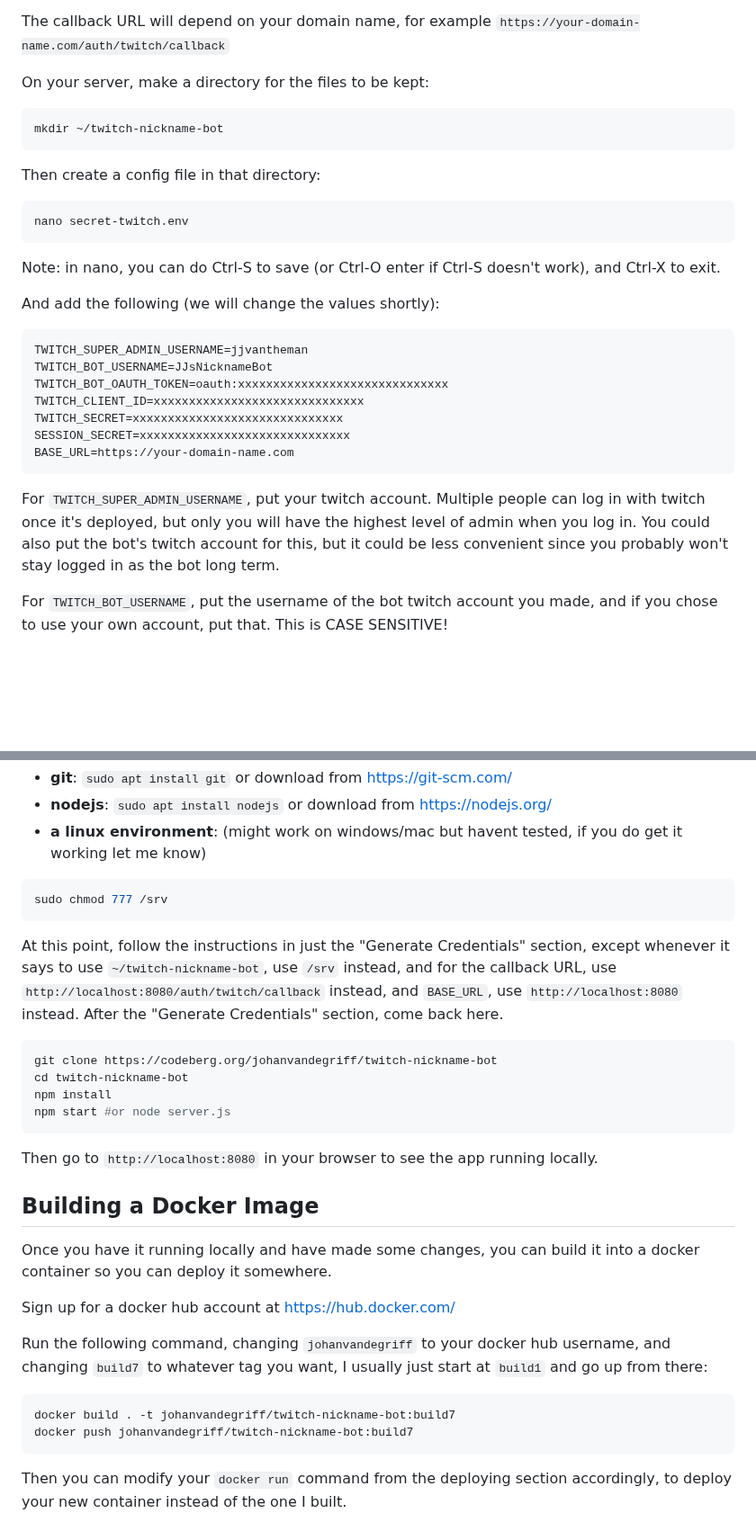
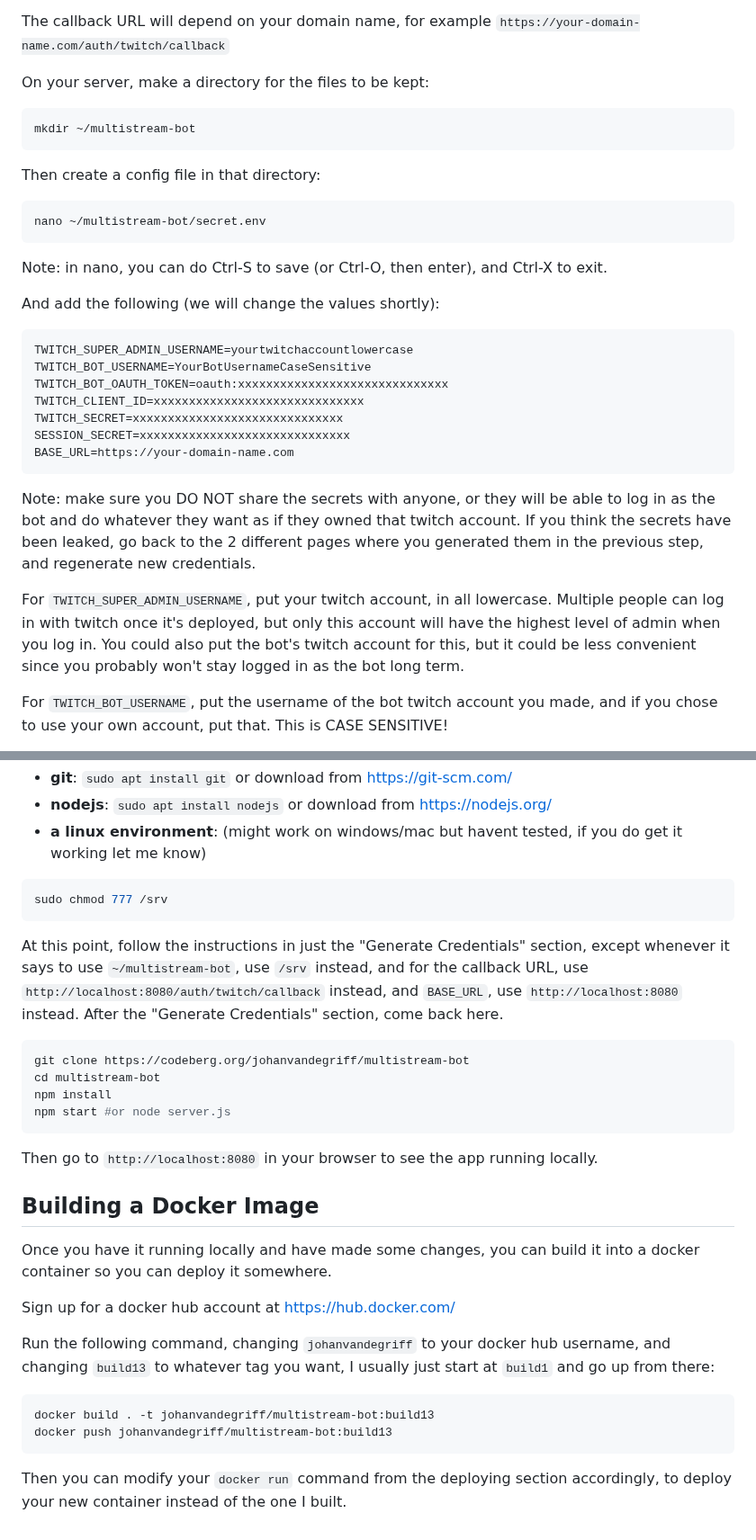
Before and after one commit to johanvandegriff/multibot, a Markdown page: README.md, 2 parts joined by grey strips. Shown at 90% size. Rendered like a GitHub page; blank space fills up the shorter version.

````diff
--- a/README.md
+++ b/README.md
@@ -30,19 +43,19 @@ The callback URL will depend on your domain name, for example `https://your-doma
 
 On your server, make a directory for the files to be kept:
 ```bash
-mkdir ~/twitch-nickname-bot
+mkdir ~/multistream-bot
 ```
 
 Then create a config file in that directory:
 ```bash
-nano secret-twitch.env
+nano ~/multistream-bot/secret.env
 ```
-Note: in nano, you can do Ctrl-S to save (or Ctrl-O enter if Ctrl-S doesn't work), and Ctrl-X to exit.
+Note: in nano, you can do Ctrl-S to save (or Ctrl-O, then enter), and Ctrl-X to exit.
 
 And add the following (we will change the values shortly):
 ```
-TWITCH_SUPER_ADMIN_USERNAME=jjvantheman
-TWITCH_BOT_USERNAME=JJsNicknameBot
+TWITCH_SUPER_ADMIN_USERNAME=yourtwitchaccountlowercase
+TWITCH_BOT_USERNAME=YourBotUsernameCaseSensitive
 TWITCH_BOT_OAUTH_TOKEN=oauth:xxxxxxxxxxxxxxxxxxxxxxxxxxxxxx
 TWITCH_CLIENT_ID=xxxxxxxxxxxxxxxxxxxxxxxxxxxxxx
 TWITCH_SECRET=xxxxxxxxxxxxxxxxxxxxxxxxxxxxxx
@@ -50,7 +63,9 @@ SESSION_SECRET=xxxxxxxxxxxxxxxxxxxxxxxxxxxxxx
 BASE_URL=https://your-domain-name.com
 ```
 
-For `TWITCH_SUPER_ADMIN_USERNAME`, put your twitch account. Multiple people can log in with twitch once it's deployed, but only you will have the highest level of admin when you log in. You could also put the bot's twitch account for this, but it could be less convenient since you probably won't stay logged in as the bot long term.
+Note: make sure you DO NOT share the secrets with anyone, or they will be able to log in as the bot and do whatever they want as if they owned that twitch account. If you think the secrets have been leaked, go back to the 2 different pages where you generated them in the previous step, and regenerate new credentials.
+
+For `TWITCH_SUPER_ADMIN_USERNAME`, put your twitch account, in all lowercase. Multiple people can log in with twitch once it's deployed, but only this account will have the highest level of admin when you log in. You could also put the bot's twitch account for this, but it could be less convenient since you probably won't stay logged in as the bot long term.
 
 For `TWITCH_BOT_USERNAME`, put the username of the bot twitch account you made, and if you chose to use your own account, put that. This is CASE SENSITIVE!
 
@@ -145,11 +160,11 @@ You will need:
 sudo chmod 777 /srv
 ```
 
-At this point, follow the instructions in just the "Generate Credentials" section, except whenever it says to use `~/twitch-nickname-bot`, use `/srv` instead, and for the callback URL, use `http://localhost:8080/auth/twitch/callback` instead, and `BASE_URL`, use `http://localhost:8080` instead. After the "Generate Credentials" section, come back here.
+At this point, follow the instructions in just the "Generate Credentials" section, except whenever it says to use `~/multistream-bot`, use `/srv` instead, and for the callback URL, use `http://localhost:8080/auth/twitch/callback` instead, and `BASE_URL`, use `http://localhost:8080` instead. After the "Generate Credentials" section, come back here.
 
 ```bash
-git clone https://codeberg.org/johanvandegriff/twitch-nickname-bot
-cd twitch-nickname-bot
+git clone https://codeberg.org/johanvandegriff/multistream-bot
+cd multistream-bot
 npm install
 npm start #or node server.js
 ```
@@ -161,10 +176,10 @@ Once you have it running locally and have made some changes, you can build it in
 
 Sign up for a docker hub account at https://hub.docker.com/
 
-Run the following command, changing `johanvandegriff` to your docker hub username, and changing `build7` to whatever tag you want, I usually just start at `build1` and go up from there:
+Run the following command, changing `johanvandegriff` to your docker hub username, and changing `build13` to whatever tag you want, I usually just start at `build1` and go up from there:
 ```bash
-docker build . -t johanvandegriff/twitch-nickname-bot:build7
-docker push johanvandegriff/twitch-nickname-bot:build7
+docker build . -t johanvandegriff/multistream-bot:build13
+docker push johanvandegriff/multistream-bot:build13
 ```
 
 Then you can modify your `docker run` command from the deploying section accordingly, to deploy your new container instead of the one I built.
````
Also changed, not shown: other parts of README.md (+36 -23 lines).
